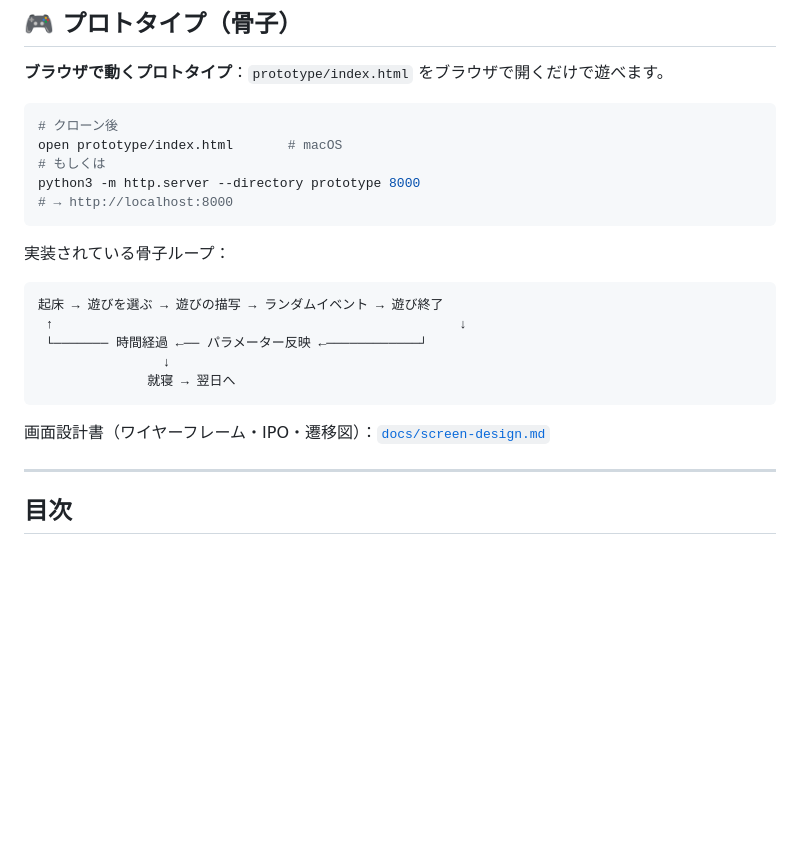
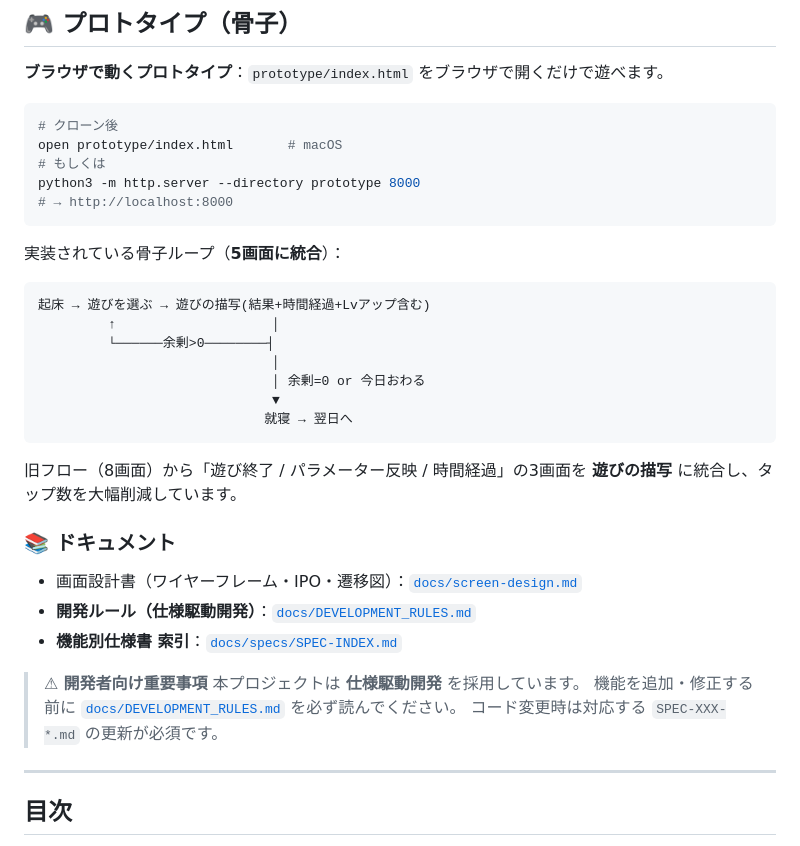
Before and after one commit to bearko/mtp, a Markdown page: README.md, the part around the change. GitHub-like rendering; blank space fills up the shorter version.

Commit message:
docs(readme): link to development rules and updated 5-screen loop
Spec: docs/DEVELOPMENT_RULES.md (linked from README)

Co-authored-by: bearko <bearko@users.noreply.github.com>

````diff
--- a/README.md
+++ b/README.md
@@ -17,17 +17,29 @@ python3 -m http.server --directory prototype 8000
 # → http://localhost:8000
 ```
 
-実装されている骨子ループ：
+実装されている骨子ループ（**5画面に統合**）：
 
 ```
-起床 → 遊びを選ぶ → 遊びの描写 → ランダムイベント → 遊び終了
- ↑                                                    ↓
- └─────── 時間経過 ←── パラメーター反映 ←────────────┘
-                ↓
-              就寝 → 翌日へ
+起床 → 遊びを選ぶ → 遊びの描写(結果+時間経過+Lvアップ含む)
+         ↑                    │
+         └──────余剰>0────────┤
+                              │
+                              │ 余剰=0 or 今日おわる
+                              ▼
+                             就寝 → 翌日へ
 ```
 
-画面設計書（ワイヤーフレーム・IPO・遷移図）：[`docs/screen-design.md`](./docs/screen-design.md)
+旧フロー（8画面）から「遊び終了 / パラメーター反映 / 時間経過」の3画面を **遊びの描写** に統合し、タップ数を大幅削減しています。
+
+### 📚 ドキュメント
+- 画面設計書（ワイヤーフレーム・IPO・遷移図）：[`docs/screen-design.md`](./docs/screen-design.md)
+- **開発ルール（仕様駆動開発）**：[`docs/DEVELOPMENT_RULES.md`](./docs/DEVELOPMENT_RULES.md)
+- **機能別仕様書 索引**：[`docs/specs/SPEC-INDEX.md`](./docs/specs/SPEC-INDEX.md)
+
+> ⚠ **開発者向け重要事項**
+> 本プロジェクトは **仕様駆動開発** を採用しています。
+> 機能を追加・修正する前に [`docs/DEVELOPMENT_RULES.md`](./docs/DEVELOPMENT_RULES.md) を必ず読んでください。
+> コード変更時は対応する `SPEC-XXX-*.md` の更新が必須です。
 
 ---
 
````
